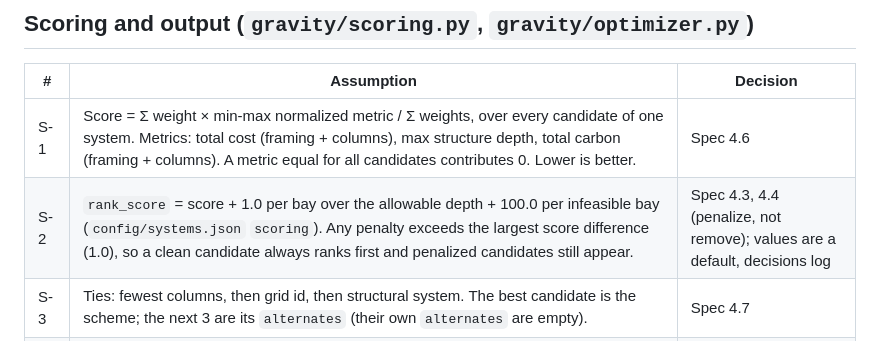
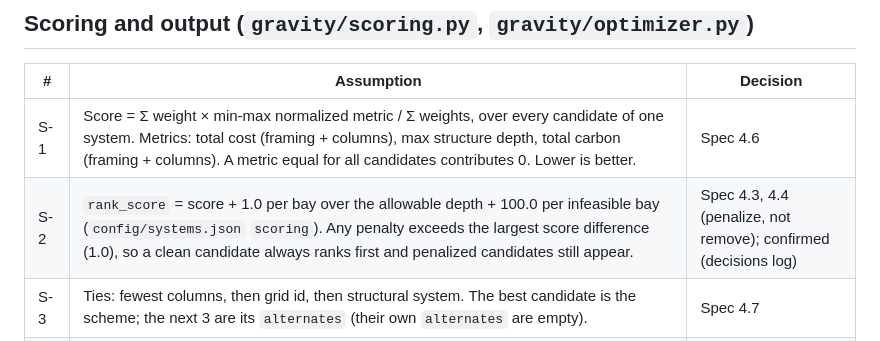
Before and after one commit to xmontoya-pe/2026-NCSEA-Hackathon-MM, a Markdown page: docs/ASSUMPTIONS.md, the part around the change. Rendered like a GitHub page.

```diff
--- a/docs/ASSUMPTIONS.md
+++ b/docs/ASSUMPTIONS.md
@@ -118,7 +118,7 @@ Loads, LL reduction, combinations and seismic weight are the same as COL-1 to CO
 | # | Assumption | Decision |
 |---|---|---|
 | S-1 | Score = Σ weight × min-max normalized metric / Σ weights, over every candidate of one system. Metrics: total cost (framing + columns), max structure depth, total carbon (framing + columns). A metric equal for all candidates contributes 0. Lower is better. | Spec 4.6 |
-| S-2 | `rank_score` = score + 1.0 per bay over the allowable depth + 100.0 per infeasible bay (`config/systems.json` `scoring`). Any penalty exceeds the largest score difference (1.0), so a clean candidate always ranks first and penalized candidates still appear. | Spec 4.3, 4.4 (penalize, not remove); values are a default, decisions log |
+| S-2 | `rank_score` = score + 1.0 per bay over the allowable depth + 100.0 per infeasible bay (`config/systems.json` `scoring`). Any penalty exceeds the largest score difference (1.0), so a clean candidate always ranks first and penalized candidates still appear. | Spec 4.3, 4.4 (penalize, not remove); confirmed (decisions log) |
 | S-3 | Ties: fewest columns, then grid id, then structural system. The best candidate is the scheme; the next 3 are its `alternates` (their own `alternates` are empty). | Spec 4.7 |
 | S-4 | A family with several structural systems (concrete: RC flat plate, PT flat plate, one-way slab on PT beams, pan joist) runs each system uniformly over the whole building and scores all their candidates together; alternates may be other concrete systems. | Decisions log |
 | O-1 | Bays with no feasible framing are left out of a scheme's `bays` list (the contract requires `framing`); each still has a warning. | Confirmed (decisions log) |
```
Also changed, not shown: GRAVITY_OPTIMIZER_SPEC.md (+1 -1 lines).
